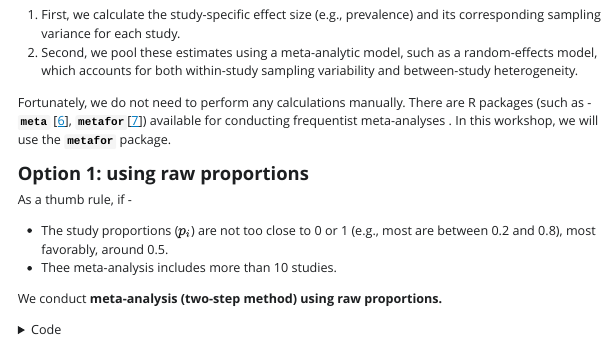
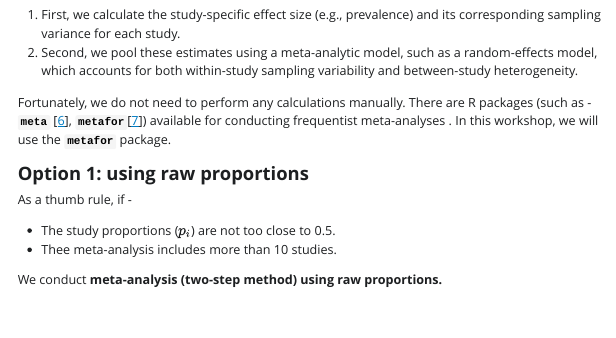
Before and after one commit to Baty2025/BMAR_Workshop, a Quarto document (Scripts/BMAR_Script.qmd): the page in a window 1100 px wide, from 7520 px down. The pictures show the output file Scripts/BMAR_Script.html that the author committed with the source, opened offline; Quarto's library style sheets are replaced by a plain one without menus; long lines of code are wrapped.

Commit message:
Scripts (both qmd and html) updated on 19-Nov-26

```diff
--- a/Scripts/BMAR_Script.qmd
+++ b/Scripts/BMAR_Script.qmd
@@ -352,7 +352,7 @@ Fortunately, we do not need to perform any calculations manually. There are R pa
 
 As a thumb rule, if -
 
-- The study proportions ($p_i$) are not too close to 0 or 1 (e.g., most are between 0.2 and 0.8), most favorably, around 0.5.
+- The study proportions ($p_i$) are not too close to 0.5.
 - Thee meta-analysis includes more than 10 studies.
 
 We conduct **meta-analysis (two-step method) using raw proportions.**
```
Also changed, not shown: Scripts/BMAR_Script.html.
